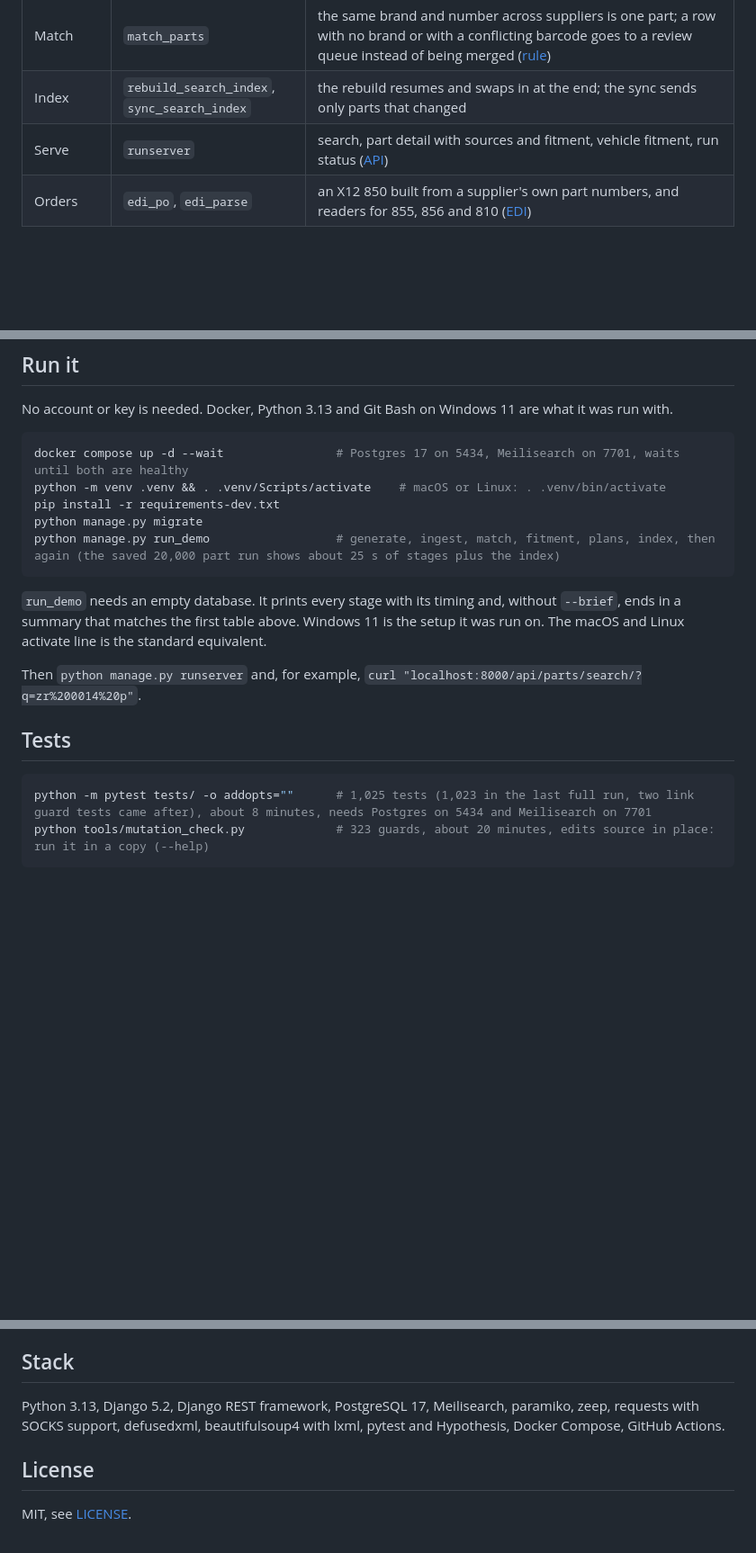
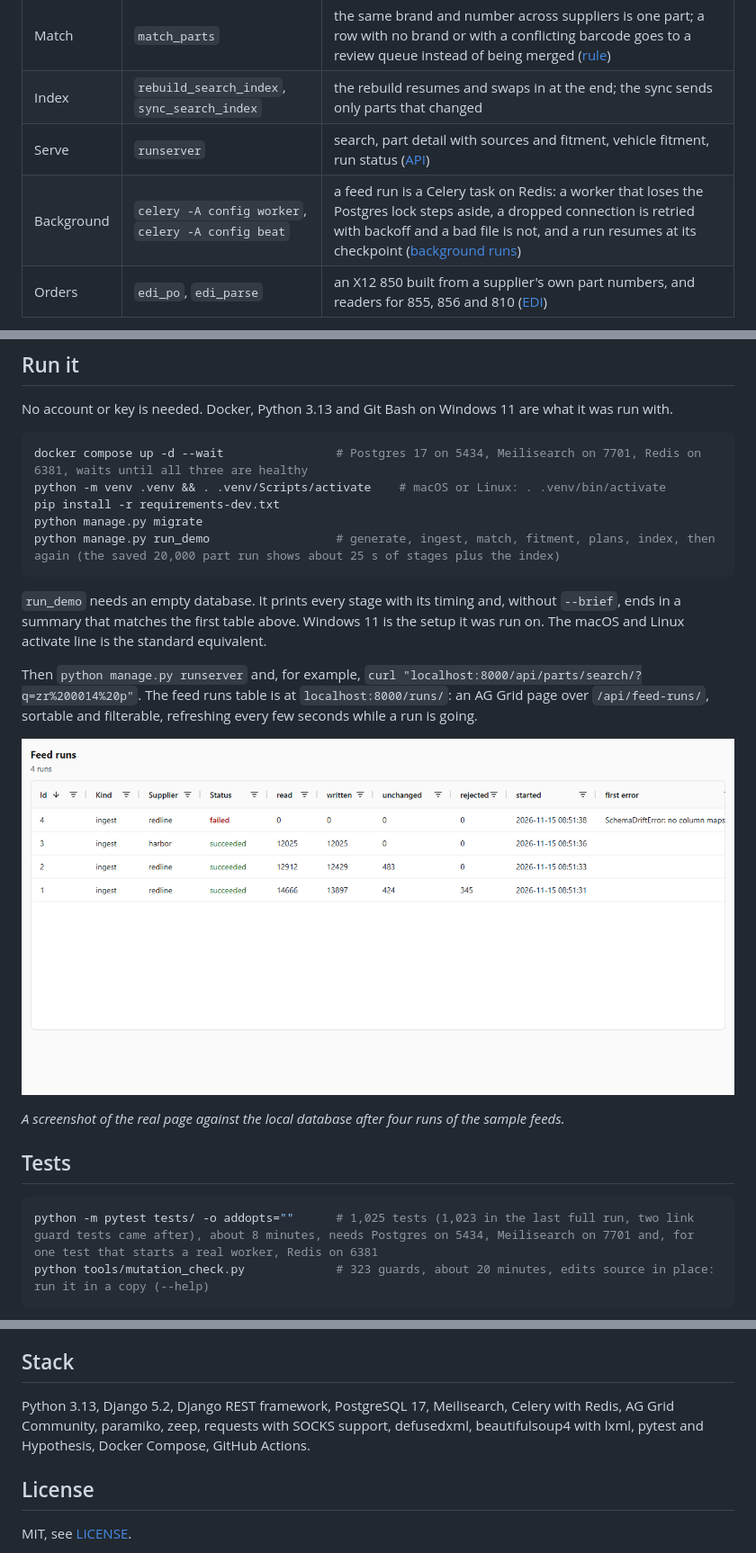
Before and after one commit to Exalt24/camlobe, a Markdown page: README.md, 3 parts joined by grey strips. Shown at 90% size. Drawn GitHub-style; pictures changed too: docs/feed-runs-grid.png (added); blank space fills up the shorter version.

````diff
--- a/README.md
+++ b/README.md
@@ -48,6 +48,7 @@ flowchart LR
 | Match | `match_parts` | the same brand and number across suppliers is one part; a row with no brand or with a conflicting barcode goes to a review queue instead of being merged ([rule](docs/matching.md)) |
 | Index | `rebuild_search_index`, `sync_search_index` | the rebuild resumes and swaps in at the end; the sync sends only parts that changed |
 | Serve | `runserver` | search, part detail with sources and fitment, vehicle fitment, run status ([API](docs/api.md)) |
+| Background | `celery -A config worker`, `celery -A config beat` | a feed run is a Celery task on Redis: a worker that loses the Postgres lock steps aside, a dropped connection is retried with backoff and a bad file is not, and a run resumes at its checkpoint ([background runs](docs/background.md)) |
 | Orders | `edi_po`, `edi_parse` | an X12 850 built from a supplier's own part numbers, and readers for 855, 856 and 810 ([EDI](docs/edi.md)) |
 
 Feed adapters sit behind one interface: [feeds](docs/feeds.md). They are a local file, SFTP, paged REST with rate limit and retry, SOAP, and an HTTP scraper for a site with a login. The scraper was tested against a local fake site only: see Limits.
@@ -76,7 +77,7 @@ Windows 11 desktop, Docker Postgres 17 on localhost, one process. Counts and tim
 No account or key is needed. Docker, Python 3.13 and Git Bash on Windows 11 are what it was run with.
 
 ```bash
-docker compose up -d --wait                # Postgres 17 on 5434, Meilisearch on 7701, waits until both are healthy
+docker compose up -d --wait                # Postgres 17 on 5434, Meilisearch on 7701, Redis on 6381, waits until all three are healthy
 python -m venv .venv && . .venv/Scripts/activate    # macOS or Linux: . .venv/bin/activate
 pip install -r requirements-dev.txt
 python manage.py migrate
@@ -85,12 +86,16 @@ python manage.py run_demo                  # generate, ingest, match, fitment, p
 
 `run_demo` needs an empty database. It prints every stage with its timing and, without `--brief`, ends in a summary that matches the first table above. Windows 11 is the setup it was run on. The macOS and Linux activate line is the standard equivalent.
 
-Then `python manage.py runserver` and, for example, `curl "localhost:8000/api/parts/search/?q=zr%200014%20p"`.
+Then `python manage.py runserver` and, for example, `curl "localhost:8000/api/parts/search/?q=zr%200014%20p"`. The feed runs table is at `localhost:8000/runs/`: an AG Grid page over `/api/feed-runs/`, sortable and filterable, refreshing every few seconds while a run is going.
+
+![The feed runs page: four runs in AG Grid, three succeeded and one failed on a renamed column, each with its read, written, unchanged and rejected counts](docs/feed-runs-grid.png)
+
+*A screenshot of the real page against the local database after four runs of the sample feeds.*
 
 ## Tests
 
 ```bash
-python -m pytest tests/ -o addopts=""      # 1,025 tests (1,023 in the last full run, two link guard tests came after), about 8 minutes, needs Postgres on 5434 and Meilisearch on 7701
+python -m pytest tests/ -o addopts=""      # 1,025 tests (1,023 in the last full run, two link guard tests came after), about 8 minutes, needs Postgres on 5434, Meilisearch on 7701 and, for one test that starts a real worker, Redis on 6381
 python tools/mutation_check.py             # 323 guards, about 20 minutes, edits source in place: run it in a copy (--help)
 ```
 
@@ -123,7 +128,7 @@ Everything ran on Docker on Windows 11, against stand-ins and generated data. Th
 
 ## Stack
 
-Python 3.13, Django 5.2, Django REST framework, PostgreSQL 17, Meilisearch, paramiko, zeep, requests with SOCKS support, defusedxml, beautifulsoup4 with lxml, pytest and Hypothesis, Docker Compose, GitHub Actions.
+Python 3.13, Django 5.2, Django REST framework, PostgreSQL 17, Meilisearch, Celery with Redis, AG Grid Community, paramiko, zeep, requests with SOCKS support, defusedxml, beautifulsoup4 with lxml, pytest and Hypothesis, Docker Compose, GitHub Actions.
 
 ## License
 
````
Also changed, not shown: docs/background.md (added, +39 -0 lines), 11 other files.
